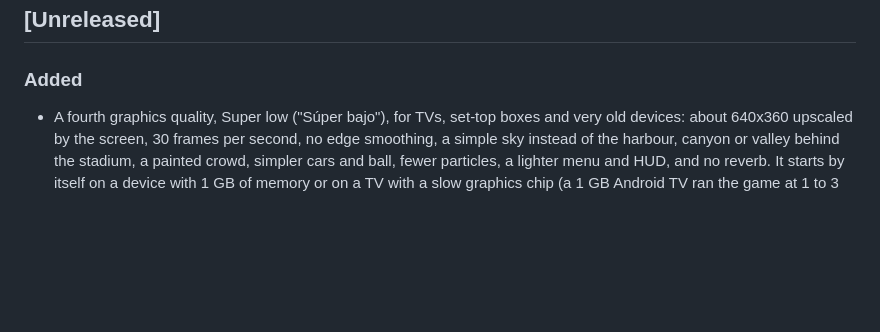
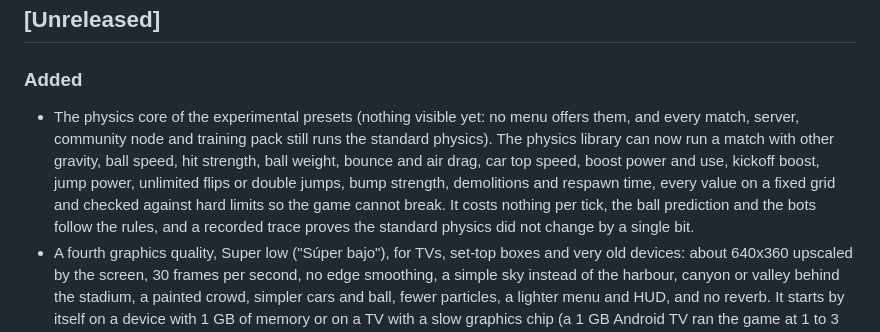
Before and after one commit to DonJaimeHash/turbo-gol, a Markdown page: CHANGELOG.md, the part around the change. GitHub-like rendering; blank space fills up the shorter version.

```diff
--- a/CHANGELOG.md
+++ b/CHANGELOG.md
@@ -7,6 +7,14 @@ All notable changes to Turbogol are documented here. The format follows
 ## [Unreleased]
 
 ### Added
+- The physics core of the experimental presets (nothing visible yet: no menu offers them, and
+  every match, server, community node and training pack still runs the standard physics). The
+  physics library can now run a match with other gravity, ball speed, hit strength, ball weight,
+  bounce and air drag, car top speed, boost power and use, kickoff boost, jump power, unlimited
+  flips or double jumps, bump strength, demolitions and respawn time, every value on a fixed grid
+  and checked against hard limits so the game cannot break. It costs nothing per tick, the ball
+  prediction and the bots follow the rules, and a recorded trace proves the standard physics did
+  not change by a single bit.
 - A fourth graphics quality, Super low ("Súper bajo"), for TVs, set-top boxes and very old
   devices: about 640x360 upscaled by the screen, 30 frames per second, no edge smoothing, a
   simple sky instead of the harbour, canyon or valley behind the stadium, a painted crowd, simpler
```
Also changed, not shown: ARCHITECTURE.md (+20 -7 lines).
